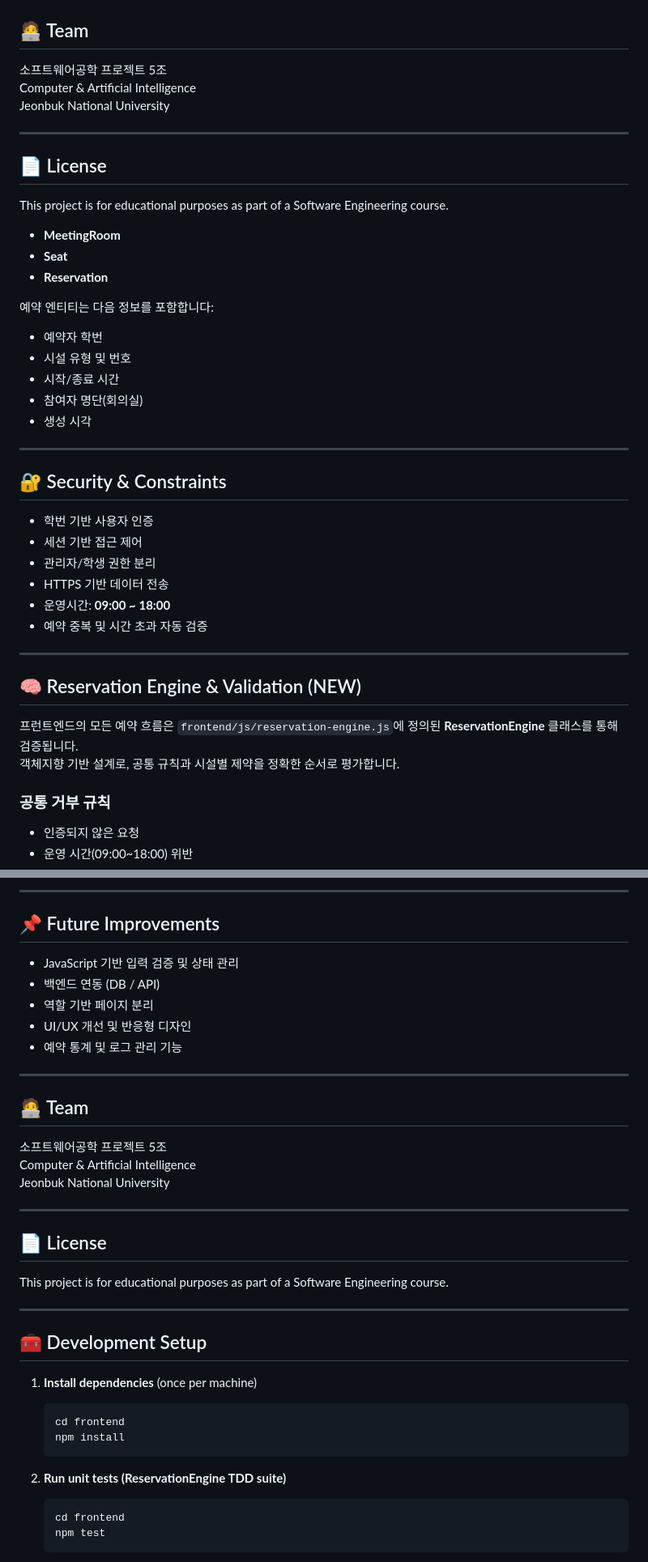
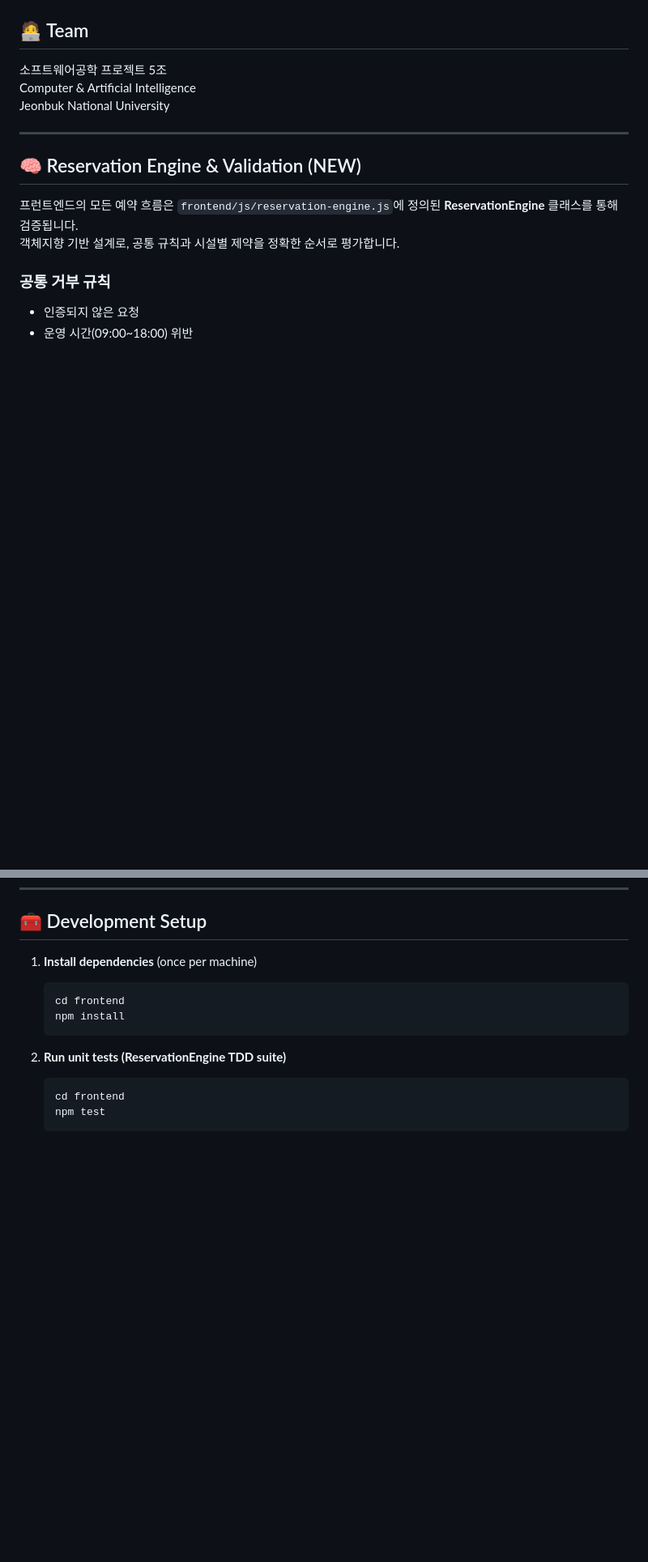
Before and after one commit to nadajinny/CampusSeat_Reservation, a Markdown page: README.md, 2 parts joined by grey strips. Shown: that part at 81% size. Drawn GitHub-style; blank space fills up the shorter version.

```diff
--- a/README.md
+++ b/README.md
@@ -174,34 +174,6 @@
 Computer & Artificial Intelligence
 Jeonbuk National University
 
-
----
-
-## 📄 License
-
-This project is for educational purposes as part of a Software Engineering course.
-- **MeetingRoom**
-- **Seat**
-- **Reservation**
-
-예약 엔티티는 다음 정보를 포함합니다:
-- 예약자 학번
-- 시설 유형 및 번호
-- 시작/종료 시간
-- 참여자 명단(회의실)
-- 생성 시각
-
----
-
-## 🔐 Security & Constraints
-
-- 학번 기반 사용자 인증
-- 세션 기반 접근 제어
-- 관리자/학생 권한 분리
-- HTTPS 기반 데이터 전송
-- 운영시간: **09:00 ~ 18:00**
-- 예약 중복 및 시간 초과 자동 검증
-
 ---
 
 ## 🧠 Reservation Engine & Validation (NEW)
@@ -314,30 +215,3 @@ This project is for educational purposes as part of a Software Engineering cours
----
-
-## 📌 Future Improvements
-
-- JavaScript 기반 입력 검증 및 상태 관리
-- 백엔드 연동 (DB / API)
-- 역할 기반 페이지 분리
-- UI/UX 개선 및 반응형 디자인
-- 예약 통계 및 로그 관리 기능
-
----
-
-## 🧑‍💻 Team
-
-소프트웨어공학 프로젝트 5조
-Computer & Artificial Intelligence
-Jeonbuk National University
-
-
----
-
-## 📄 License
-
-This project is for educational purposes as part of a Software Engineering course.
-
----
-
 ## 🧰 Development Setup
 
 1. **Install dependencies** (once per machine)
```
Also changed, not shown: other parts of README.md (+4 -71 lines).
